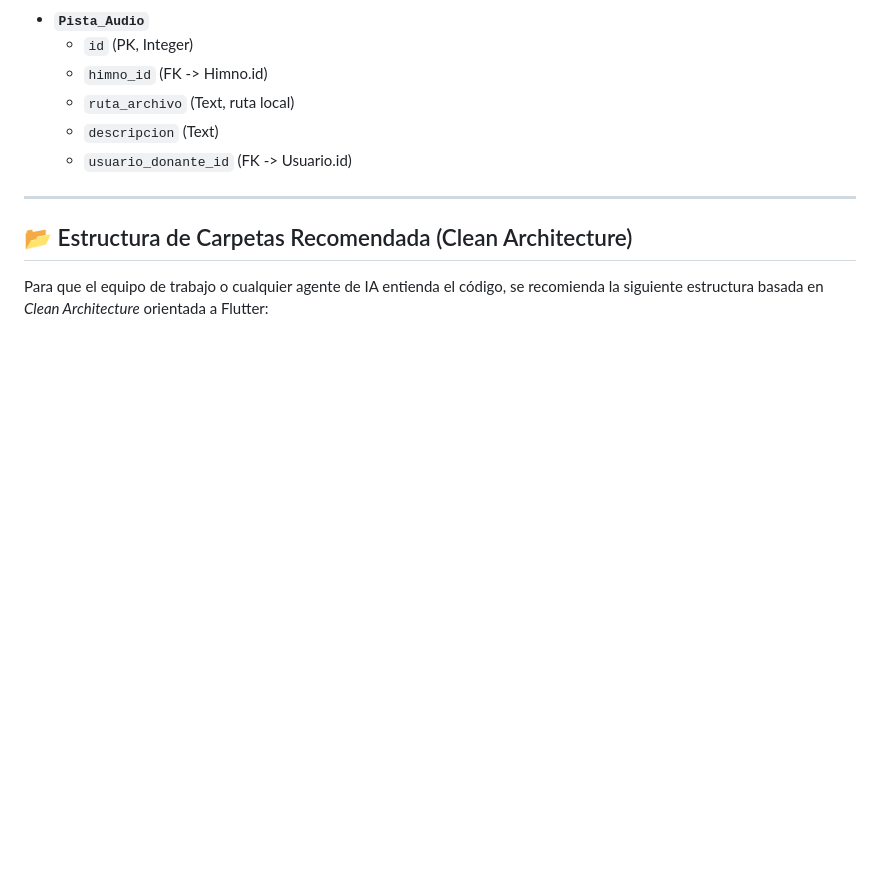
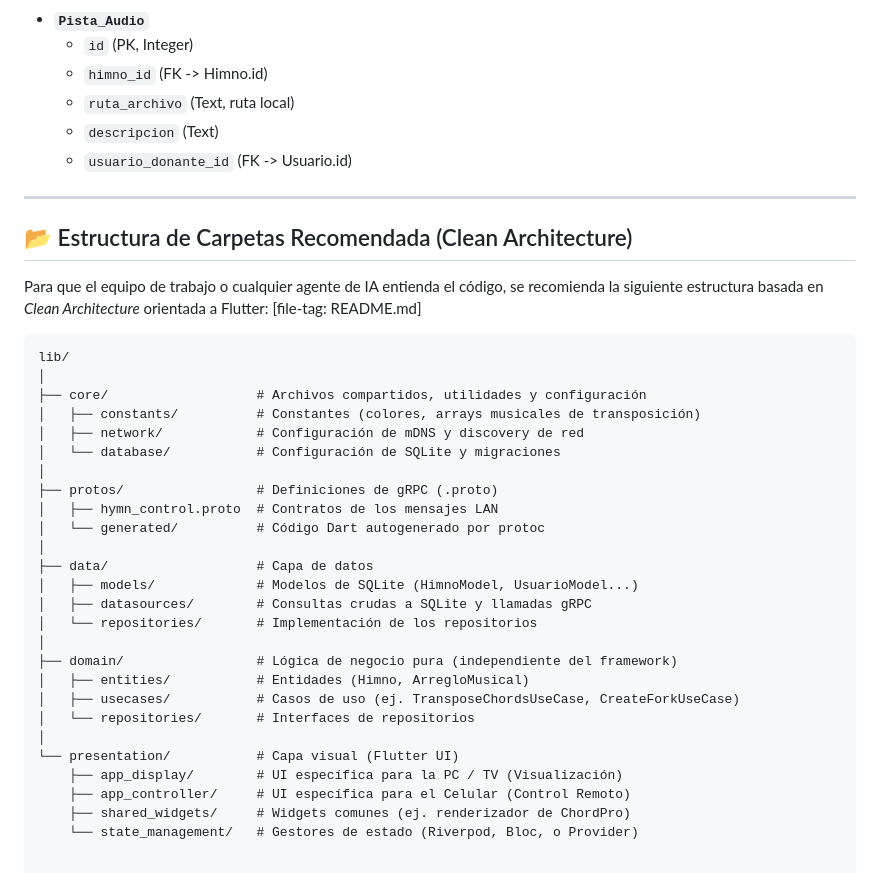
Before and after one commit to moy385/HimnarioID_2.0, a Markdown page: README.md, the part around the change. Drawn GitHub-style; blank space fills up the shorter version.

Commit message:
Carpetas
Se actualizó por el tema de las carpetas, no se visualizaba la estructura

````diff
--- a/README.md
+++ b/README.md
@@ -107,3 +107,32 @@ La base de datos sigue un modelo fuertemente relacional. *Nota arquitectónica:
 ## 📂 Estructura de Carpetas Recomendada (Clean Architecture)
 
 Para que el equipo de trabajo o cualquier agente de IA entienda el código, se recomienda la siguiente estructura basada en *Clean Architecture* orientada a Flutter:
+[file-tag: README.md]
+
+```text
+lib/
+│
+├── core/                   # Archivos compartidos, utilidades y configuración
+│   ├── constants/          # Constantes (colores, arrays musicales de transposición)
+│   ├── network/            # Configuración de mDNS y discovery de red
+│   └── database/           # Configuración de SQLite y migraciones
+│
+├── protos/                 # Definiciones de gRPC (.proto)
+│   ├── hymn_control.proto  # Contratos de los mensajes LAN
+│   └── generated/          # Código Dart autogenerado por protoc
+│
+├── data/                   # Capa de datos
+│   ├── models/             # Modelos de SQLite (HimnoModel, UsuarioModel...)
+│   ├── datasources/        # Consultas crudas a SQLite y llamadas gRPC
+│   └── repositories/       # Implementación de los repositorios
+│
+├── domain/                 # Lógica de negocio pura (independiente del framework)
+│   ├── entities/           # Entidades (Himno, ArregloMusical)
+│   ├── usecases/           # Casos de uso (ej. TransposeChordsUseCase, CreateForkUseCase)
+│   └── repositories/       # Interfaces de repositorios
+│
+└── presentation/           # Capa visual (Flutter UI)
+    ├── app_display/        # UI específica para la PC / TV (Visualización)
+    ├── app_controller/     # UI específica para el Celular (Control Remoto)
+    ├── shared_widgets/     # Widgets comunes (ej. renderizador de ChordPro)
+    └── state_management/   # Gestores de estado (Riverpod, Bloc, o Provider)
````
